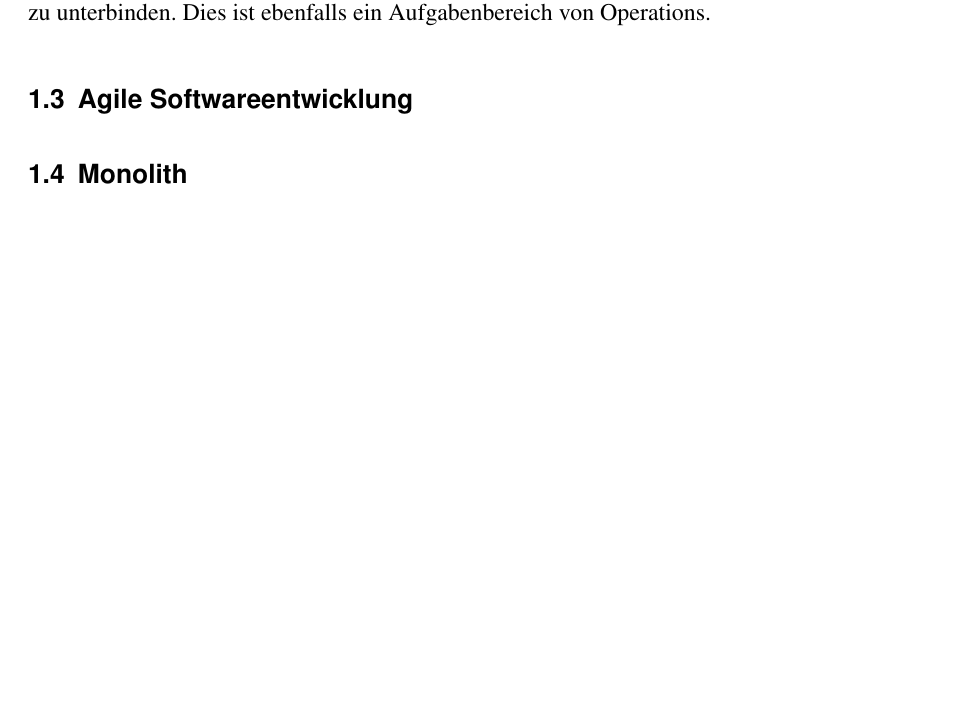
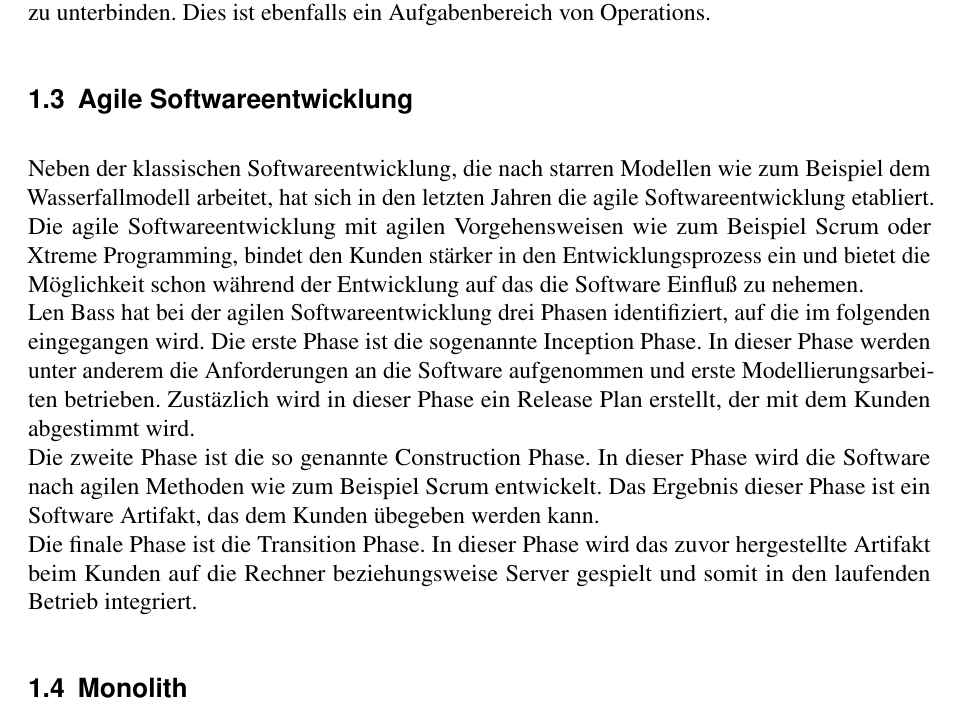
Before and after one commit to brunsen/swa, a LaTeX document (Seminararbeit.tex, which reads Kapitel_1.tex): part of page 5 of 9, cut so that both start at the same text, the shorter picture padded with empty space. Compiled offline with pdfLaTeX.

Commit message:
Agile development

```diff
--- a/Kapitel_1.tex
+++ b/Kapitel_1.tex
@@ -12,5 +12,9 @@ Um die Einhaltung der Service Level Agreements zu überprüfen, wird die Softwar
 Wie bereits erwähnt, ist das Ziel von Operations den IT-Betrieb am laufen zu halten. Dies wird in der Regel als Business Continuity bezeichnet. Allerdings ist dies nicht nur mit einer für die Anwendung passend konfigurierten Umgebung möglich. Die Rechner und Server eines Betriebes müssen nach Außen abgesichert werden, um Ausfälle durch Schadangriffe so gut wie möglich zu unterbinden. Dies ist ebenfalls ein Aufgabenbereich von Operations.
 
 \section{Agile Softwareentwicklung}
+Neben der klassischen Softwareentwicklung, die nach starren Modellen wie zum Beispiel dem Wasserfallmodell arbeitet, hat sich in den letzten Jahren die agile Softwareentwicklung etabliert. Die agile Softwareentwicklung mit agilen Vorgehensweisen wie zum Beispiel Scrum oder Xtreme Programming, bindet den Kunden stärker in den Entwicklungsprozess ein und bietet die Möglichkeit schon während der Entwicklung auf das die Software Einfluß zu nehemen. \\
+Len Bass hat bei der agilen Softwareentwicklung drei Phasen identifiziert, auf die im folgenden eingegangen wird. Die erste Phase ist die sogenannte Inception Phase. In dieser Phase werden unter anderem die Anforderungen an die Software aufgenommen und erste Modellierungsarbeiten betrieben. Zustäzlich wird in dieser Phase ein Release Plan erstellt, der mit dem Kunden abgestimmt wird.\\
+Die zweite Phase ist die so genannte Construction Phase. In dieser Phase wird die Software nach agilen Methoden wie zum Beispiel Scrum entwickelt. Das Ergebnis dieser Phase ist ein Software Artifakt, das dem Kunden übegeben werden kann. \\
+Die finale Phase ist die Transition Phase. In dieser Phase wird das zuvor hergestellte Artifakt beim Kunden auf die Rechner beziehungsweise Server gespielt und somit in den laufenden Betrieb integriert.
 
 \section{Monolith}
```
Also changed, not shown: Seminararbeit.pdf.
